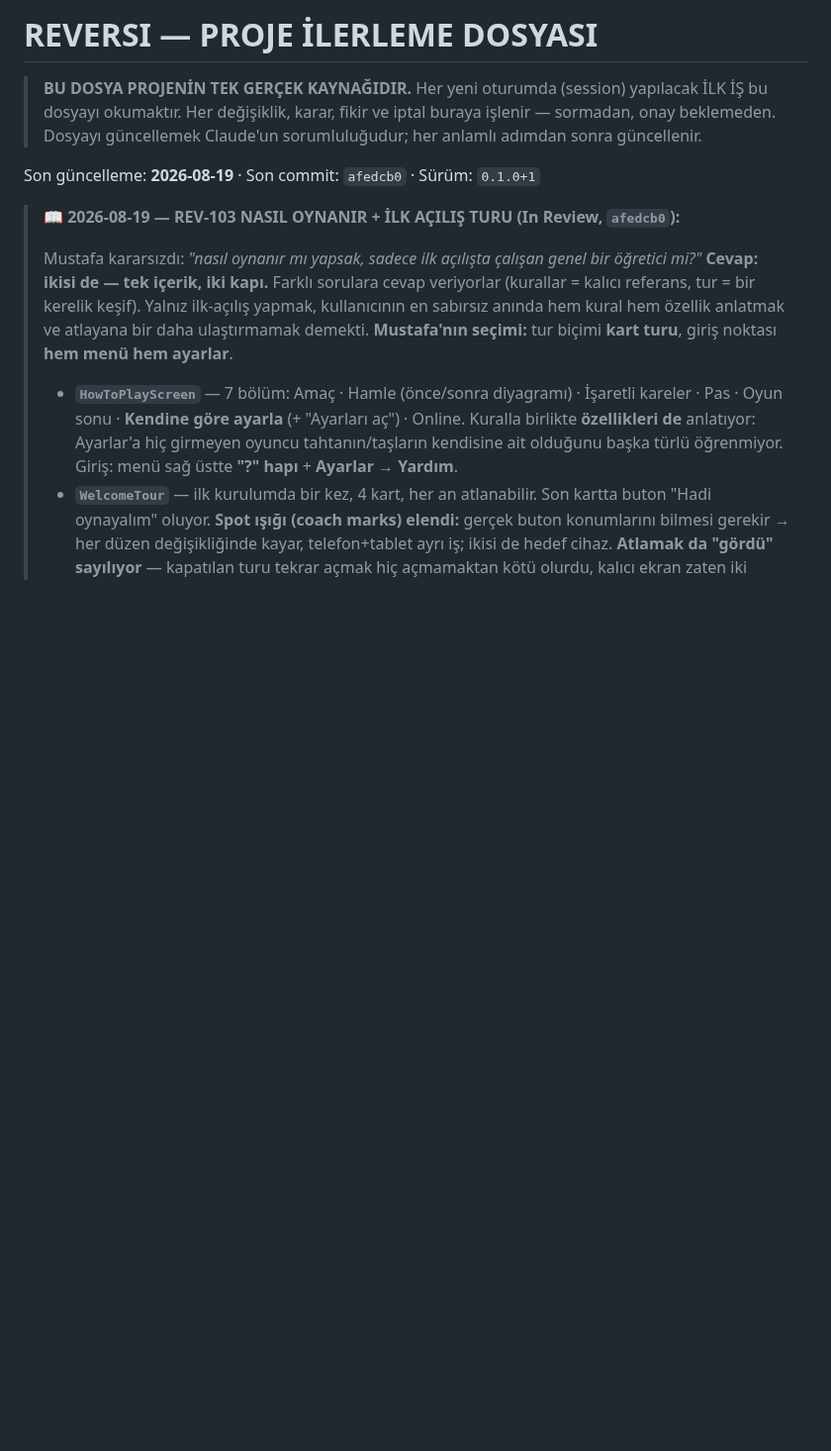
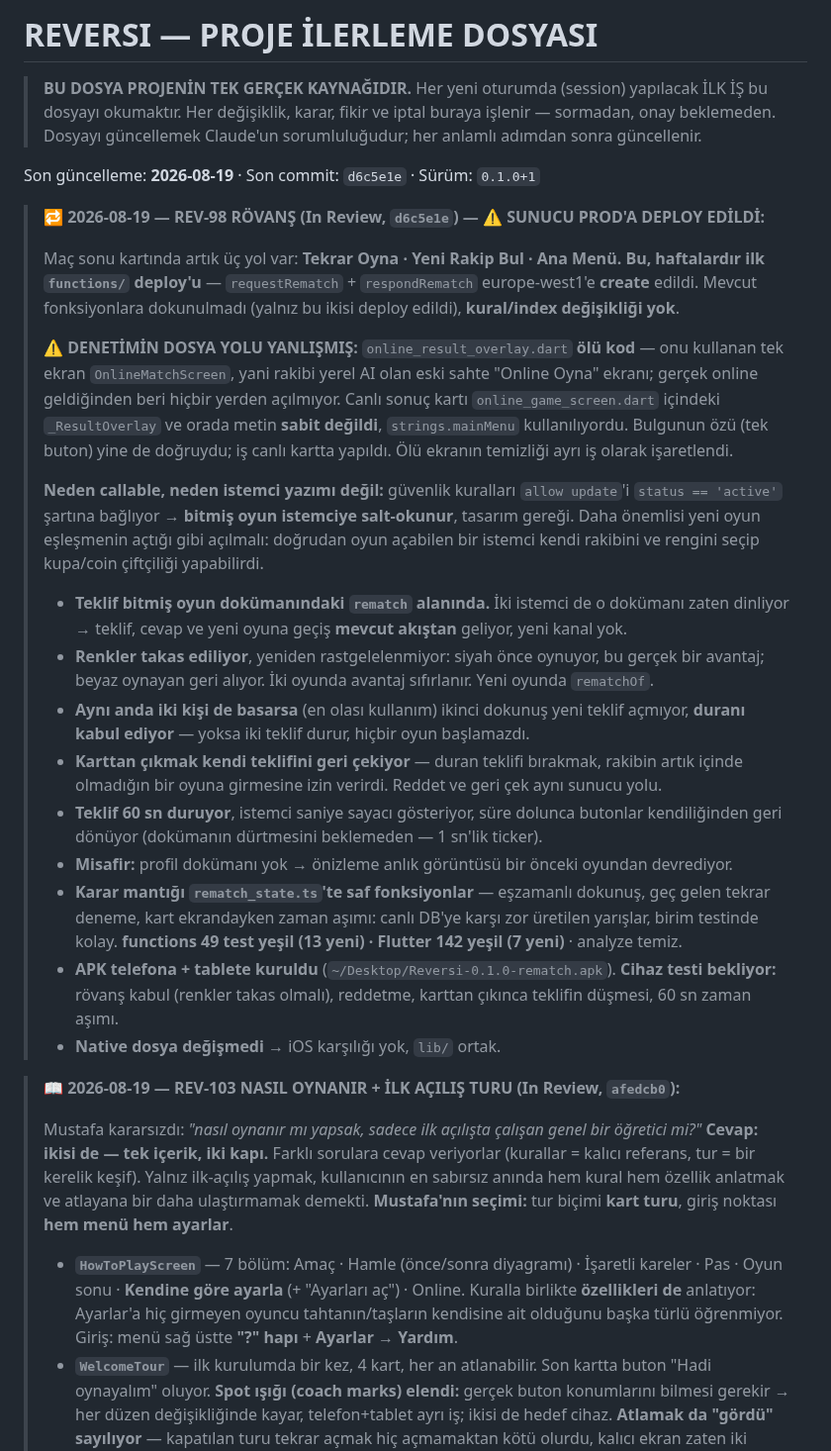
Before and after one commit to mkarakas61/Reversi, a Markdown page: PROGRESS.md, the part around the change. Shown at 99% size. Drawn GitHub-style; blank space fills up the shorter version.

Commit message:
PROGRESS: REV-98 rövanş In Review, functions prod'a deploy edildi
Co-Authored-By: Claude Opus 5 <noreply@anthropic.com>

```diff
--- a/PROGRESS.md
+++ b/PROGRESS.md
@@ -5,7 +5,44 @@
 > Her değişiklik, karar, fikir ve iptal buraya işlenir — sormadan, onay beklemeden.
 > Dosyayı güncellemek Claude'un sorumluluğudur; her anlamlı adımdan sonra güncellenir.
 
-Son güncelleme: **2026-08-19** · Son commit: `afedcb0` · Sürüm: `0.1.0+1`
+Son güncelleme: **2026-08-19** · Son commit: `d6c5e1e` · Sürüm: `0.1.0+1`
+
+> **🔁 2026-08-19 — REV-98 RÖVANŞ (In Review, `d6c5e1e`) — ⚠️ SUNUCU PROD'A DEPLOY EDİLDİ:**
+>
+> Maç sonu kartında artık üç yol var: **Tekrar Oyna · Yeni Rakip Bul · Ana Menü.**
+> **Bu, haftalardır ilk `functions/` deploy'u** — `requestRematch` + `respondRematch`
+> europe-west1'e **create** edildi. Mevcut fonksiyonlara dokunulmadı (yalnız bu ikisi deploy
+> edildi), **kural/index değişikliği yok**.
+>
+> **⚠️ DENETİMİN DOSYA YOLU YANLIŞMIŞ:** `online_result_overlay.dart` **ölü kod** — onu kullanan
+> tek ekran `OnlineMatchScreen`, yani rakibi yerel AI olan eski sahte "Online Oyna" ekranı;
+> gerçek online geldiğinden beri hiçbir yerden açılmıyor. Canlı sonuç kartı
+> `online_game_screen.dart` içindeki `_ResultOverlay` ve orada metin **sabit değildi**,
+> `strings.mainMenu` kullanılıyordu. Bulgunun özü (tek buton) yine de doğruydu; iş canlı kartta
+> yapıldı. Ölü ekranın temizliği ayrı iş olarak işaretlendi.
+>
+> **Neden callable, neden istemci yazımı değil:** güvenlik kuralları `allow update`'i
+> `status == 'active'` şartına bağlıyor → **bitmiş oyun istemciye salt-okunur**, tasarım gereği.
+> Daha önemlisi yeni oyun eşleşmenin açtığı gibi açılmalı: doğrudan oyun açabilen bir istemci
+> kendi rakibini ve rengini seçip kupa/coin çiftçiliği yapabilirdi.
+> - **Teklif bitmiş oyun dokümanındaki `rematch` alanında.** İki istemci de o dokümanı zaten
+>   dinliyor → teklif, cevap ve yeni oyuna geçiş **mevcut akıştan** geliyor, yeni kanal yok.
+> - **Renkler takas ediliyor**, yeniden rastgelelenmiyor: siyah önce oynuyor, bu gerçek bir
+>   avantaj; beyaz oynayan geri alıyor. İki oyunda avantaj sıfırlanır. Yeni oyunda `rematchOf`.
+> - **Aynı anda iki kişi de basarsa** (en olası kullanım) ikinci dokunuş yeni teklif açmıyor,
+>   **duranı kabul ediyor** — yoksa iki teklif durur, hiçbir oyun başlamazdı.
+> - **Karttan çıkmak kendi teklifini geri çekiyor** — duran teklifi bırakmak, rakibin artık
+>   içinde olmadığın bir oyuna girmesine izin verirdi. Reddet ve geri çek aynı sunucu yolu.
+> - **Teklif 60 sn duruyor**, istemci saniye sayacı gösteriyor, süre dolunca butonlar kendiliğinden
+>   geri dönüyor (dokümanın dürtmesini beklemeden — 1 sn'lik ticker).
+> - **Misafir:** profil dokümanı yok → önizleme anlık görüntüsü bir önceki oyundan devrediyor.
+> - **Karar mantığı `rematch_state.ts`'te saf fonksiyonlar** — eşzamanlı dokunuş, geç gelen tekrar
+>   deneme, kart ekrandayken zaman aşımı: canlı DB'ye karşı zor üretilen yarışlar, birim testinde
+>   kolay. **functions 49 test yeşil (13 yeni) · Flutter 142 yeşil (7 yeni)** · analyze temiz.
+> - **APK telefona + tablete kuruldu** (`~/Desktop/Reversi-0.1.0-rematch.apk`). **Cihaz testi
+>   bekliyor:** rövanş kabul (renkler takas olmalı), reddetme, karttan çıkınca teklifin düşmesi,
+>   60 sn zaman aşımı.
+> - **Native dosya değişmedi** → iOS karşılığı yok, `lib/` ortak.
 
 > **📖 2026-08-19 — REV-103 NASIL OYNANIR + İLK AÇILIŞ TURU (In Review, `afedcb0`):**
 >
```
